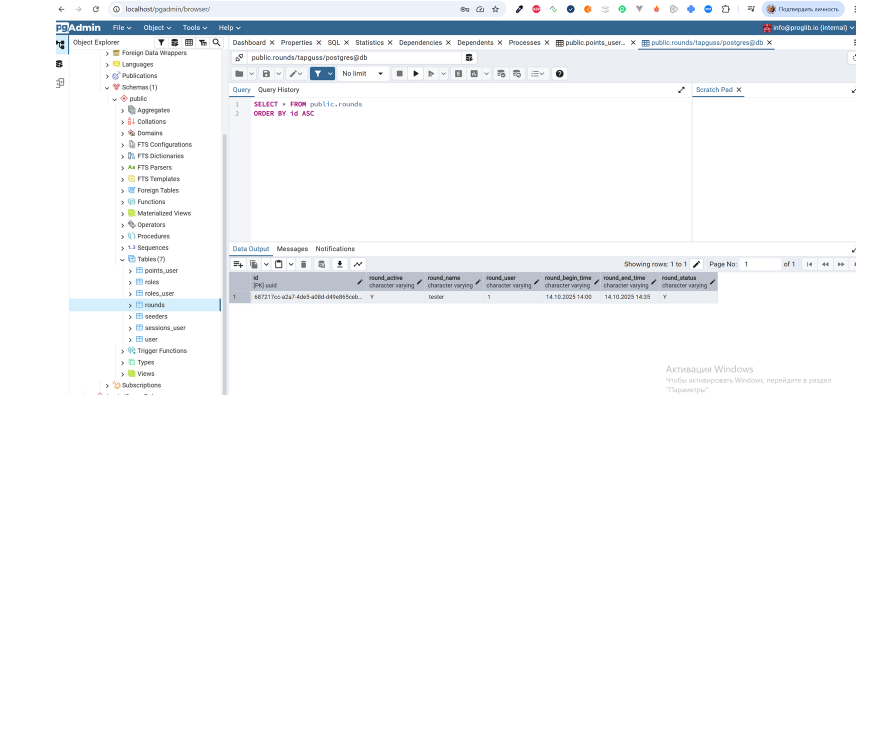
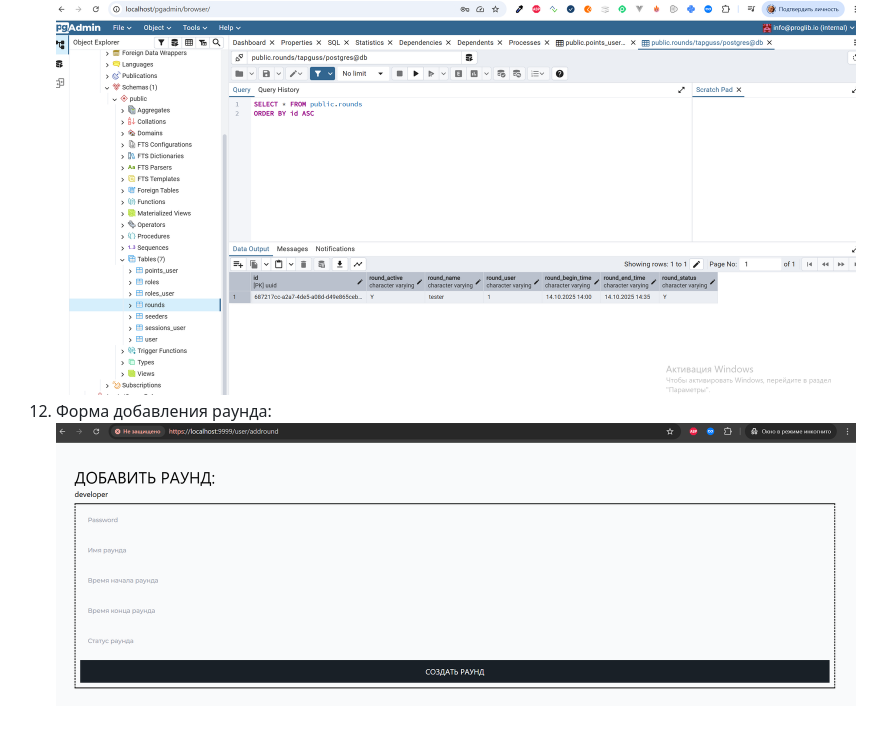
Before and after one commit to artemkorgulin/tapgus, a Markdown page: README.md, the part around the change. Rendered like a GitHub page; pictures changed too: img_7.png (added); blank space fills up the shorter version.

```diff
--- a/README.md
+++ b/README.md
@@ -73,3 +73,5 @@
    Имя текущего игрока справа.
 7. Бд должна получиться по таблицам такая:
    ![img_6.png](img_6.png)
+8. Форма добавления раунда:
+   ![img_7.png](img_7.png)
```
Also changed, not shown: 3 other files.
